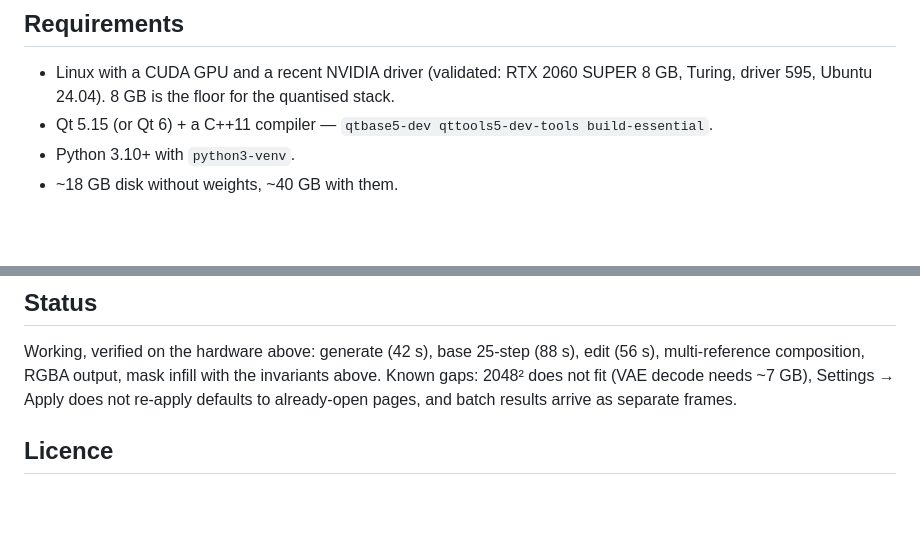
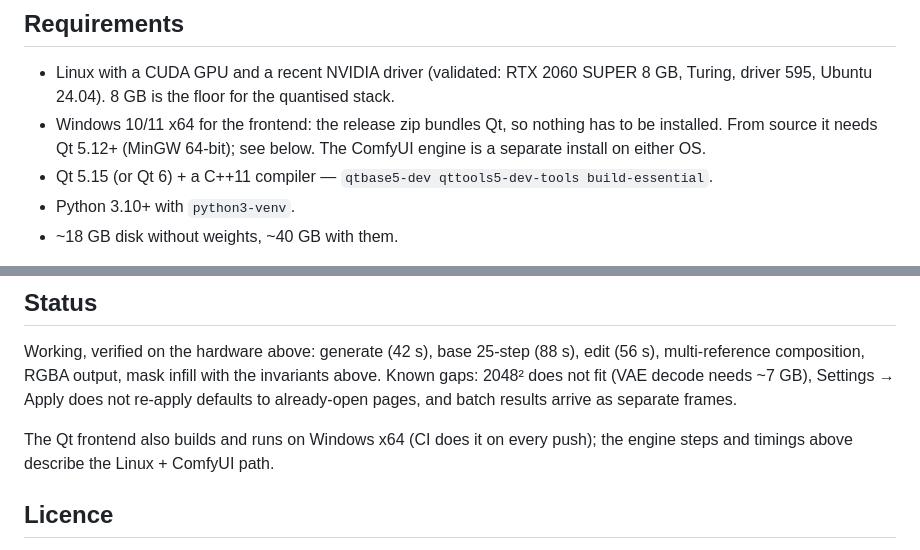
Before and after one commit to XCisCoX/qwen-image-harness, a Markdown page: README.md, 2 parts joined by grey strips. GitHub-like rendering; blank space fills up the shorter version.

```diff
--- a/README.md
+++ b/README.md
@@ -32,6 +34,9 @@ the Qwen team; "Qwen" is their trademark and is used here only to say what the a
 
 * Linux with a CUDA GPU and a recent NVIDIA driver (validated: RTX 2060 SUPER 8 GB,
   Turing, driver 595, Ubuntu 24.04). 8 GB is the floor for the quantised stack.
+* Windows 10/11 x64 for the frontend: the release zip bundles Qt, so nothing has to
+  be installed. From source it needs Qt 5.12+ (MinGW 64-bit); see below. The ComfyUI
+  engine is a separate install on either OS.
 * Qt 5.15 (or Qt 6) + a C++11 compiler — `qtbase5-dev qttools5-dev-tools build-essential`.
 * Python 3.10+ with `python3-venv`.
 * ~18 GB disk without weights, ~40 GB with them.
@@ -90,6 +139,9 @@ multi-reference composition, RGBA output, mask infill with the invariants above.
 gaps: 2048² does not fit (VAE decode needs ~7 GB), Settings → Apply does not re-apply
 defaults to already-open pages, and batch results arrive as separate frames.
 
+The Qt frontend also builds and runs on Windows x64 (CI does it on every push); the
+engine steps and timings above describe the Linux + ComfyUI path.
+
 ## Licence
 
 Code: MIT (see `LICENSE`), with one carve-out — `patches/comfyui-gguf-qwen-image-2.1.patch`
```
Also changed, not shown: other parts of README.md (+46 -0 lines), AGENT.md (+13 -0 lines), docs/windows-preview.png (added), 11 other files.
